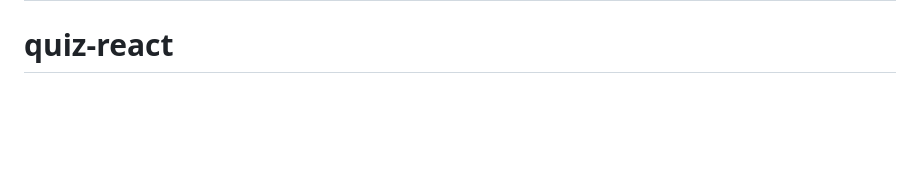
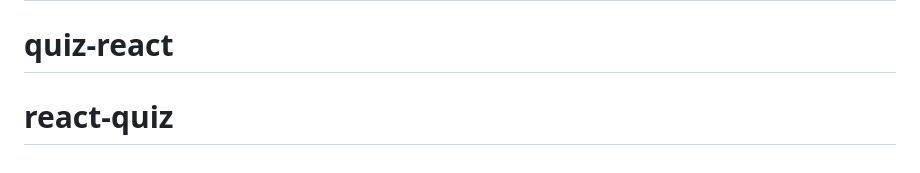
Before and after one commit to amenowski/react-quiz, a Markdown page: README.md, the part around the change. Rendered like a GitHub page; blank space fills up the shorter version.

```diff
--- a/README.md
+++ b/README.md
@@ -72,3 +72,4 @@ This section has moved here: [https://facebook.github.io/create-react-app/docs/t
 # quiz-react
 # quiz-react
 # quiz-react
+# react-quiz
```
